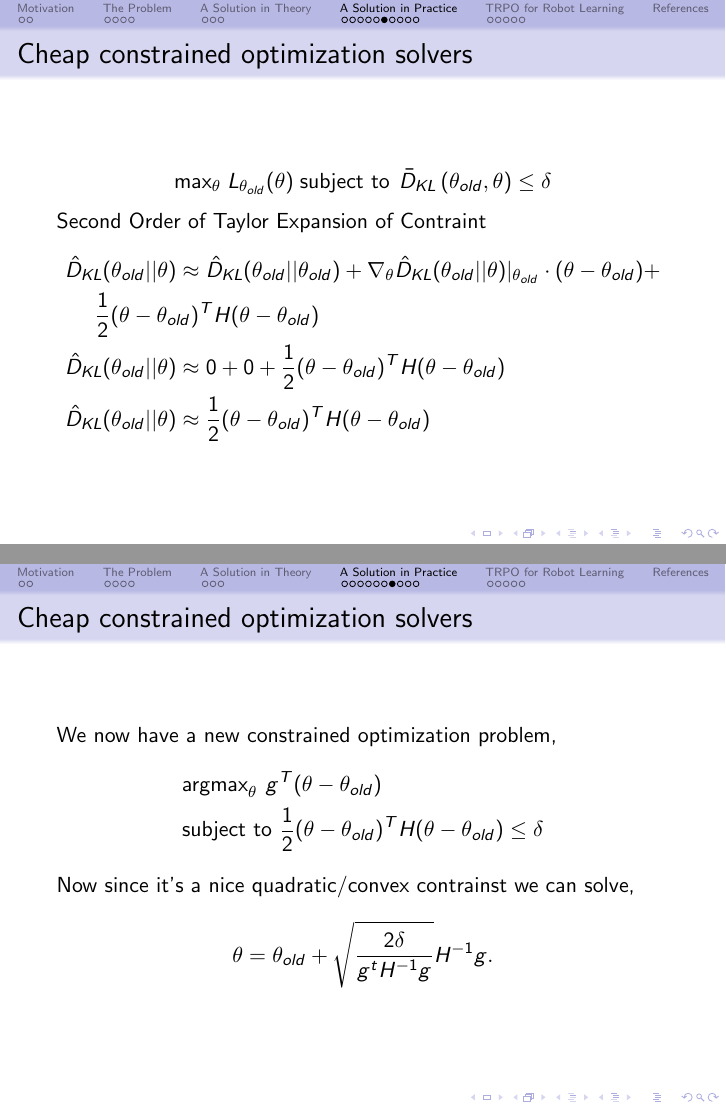
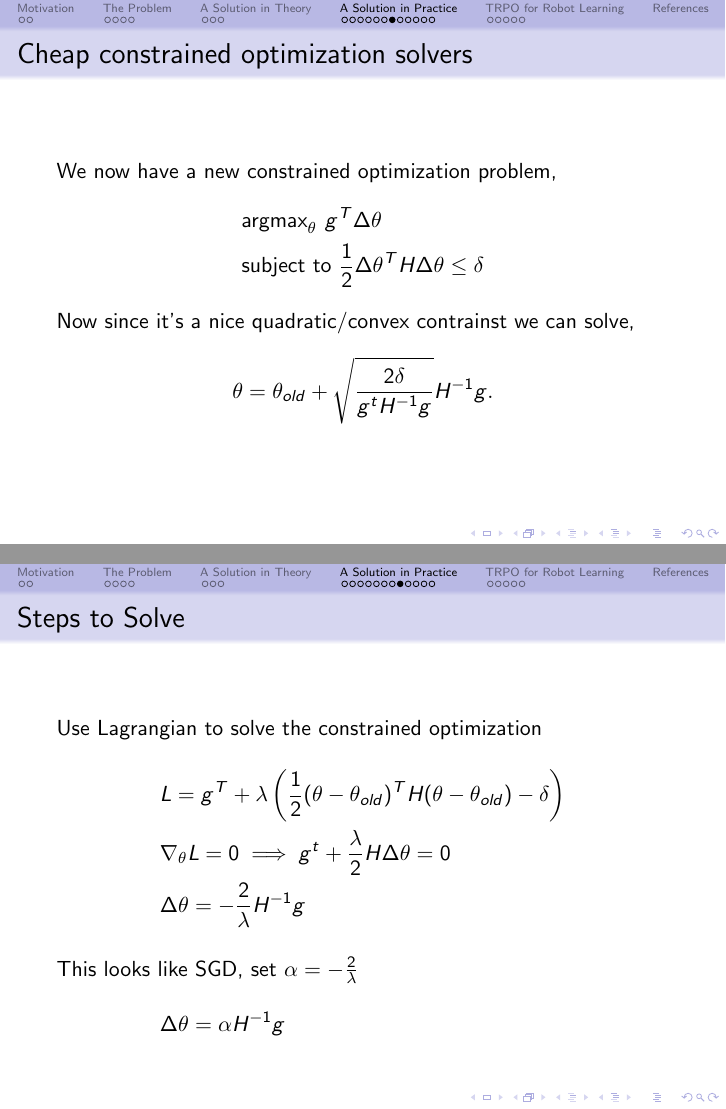
Before and after one commit to Matthew-Vandergrift/TRPO-for-Robots, LaTeX slides (main.tex): pages 21 and 22 of 31 before the commit and pages 22 and 28 of 45 after it, joined at a grey line. Compiled offline with pdfLaTeX.

Commit message:
added natural policy gradient derivation

```diff
--- a/main.tex
+++ b/main.tex
@@ -252,11 +252,12 @@ We want to make $L_{\theta_{old}}(\theta)$ fast to compute.
+        &  \hat{D}_{KL} (\theta_{old} \vert\vert \theta) \approx  \frac{1}{2}\Delta\theta ^TH\Delta\theta
     \end{align*}}
 \end{frame}
 
 \begin{frame}{Cheap constrained optimization solvers}
     We now have a new constrained optimization problem,
     \begin{align*}
-        & \text{argmax}_{\theta}\hspace{4pt} g^T (\theta - \theta_{old})  \\
-        & \text{subject to  } \frac{1}{2}(\theta - \theta_{old})^TH(\theta - \theta_{old}) \leq \delta
+        & \text{argmax}_{\theta}\hspace{4pt} g^T \Delta\theta   \\
+        & \text{subject to  } \frac{1}{2}\Delta\theta ^TH\Delta\theta \leq \delta
     \end{align*}
 Now since it's a nice quadratic/convex contrainst we can solve,
 
@@ -264,6 +265,34 @@ Now since it's a nice quadratic/convex contrainst we can solve,
     \theta = \theta_{old} + \sqrt{\frac{2\delta}{g^tH^{-1}g}} H^{-1}g.
 \end{equation*}
 \end{frame}
+
+
+\begin{frame}{Steps to Solve}
+    \vspace{-35.5pt}
+    \begin{align*}
+        \only<1->{\intertext{Use Lagrangian to solve the constrained optimization}}
+        \only<2->{& L = g^T + \lambda \left( \frac{1}{2}(\theta - \theta_{old})^TH(\theta - \theta_{old}) - \delta \right)} \\
+        \only<3->{& \nabla_{\theta} L = 0 \implies g^t + \frac{\lambda}{2} H\Delta\theta = 0 } \\
+        \only<4->{& \Delta\theta =  -\frac{2}{\lambda}H^{-1}g}
+        \only<5->{\intertext{ This looks like SGD, set $\alpha = -\frac{2}{\lambda}$}}
+        \only<6->{& \Delta\theta =  \alpha H^{-1}g}
+    \end{align*}
+\end{frame}
+
+\begin{frame}{Steps to Solve}
+    \vspace{-35.5pt}
+    \begin{align*}
+        \only<1->{\intertext{We have $\Delta\theta = \alpha H^{-1}g$, and we solve for $\alpha$ by setting contraint $=\delta$}}
+        \only<2->{& \frac{1}{2}\Delta\theta ^TH\Delta\theta = \delta}  \\
+        \only<3->{& \frac{1}{2}  \alpha H^{-1}g^T H \alpha H^{-1}g  = \delta}
+        \only<4->{\intertext{Now we simply re-arrange}}
+        \only<5->{& \alpha^2 g^tHg = 2\delta} \\
+        \only<6->{& \alpha = \sqrt{\frac{2\delta}{g^tHg}}}
+        \only<7->{& \intertext{Subbing this into $\Delta\theta = \theta - \theta_{old} = \alpha H^{-1}g$ we get}}
+        \only<8->{& \theta = \theta_{old} + \sqrt{\frac{2\delta}{g^tHg}}H^{-1}g}
+    \end{align*}
+\end{frame}
+
 
 \begin{frame}{$H^{-1}g$}
 
```
Also changed, not shown: main.tex (8 more changed lines).
